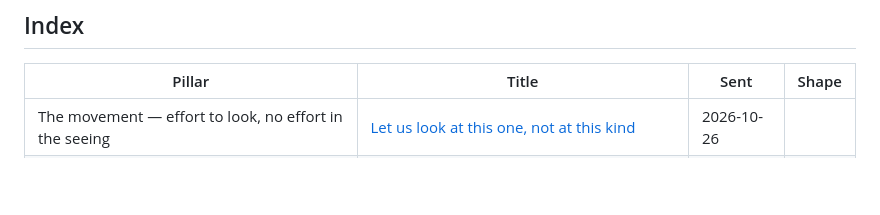
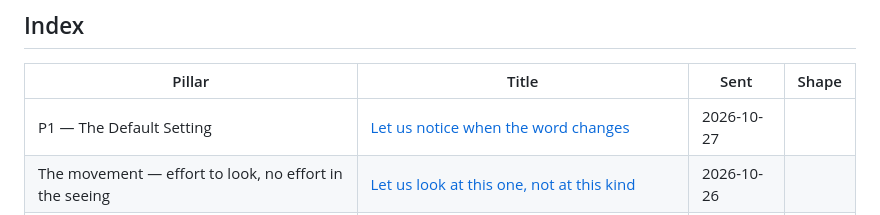
Before and after one commit to toneeraj/Inner-excellence-articles, a Markdown page: README.md, the part around the change. Rendered like a GitHub page; blank space fills up the shorter version.

Commit message:
Publish Let us notice when the word changes
Co-Authored-By: Claude Sonnet 5.5 <noreply@anthropic.com>
Claude-Session: https://claude.ai/code/session_01X8V9t7LoxWPePfQJosrBSA

```diff
--- a/README.md
+++ b/README.md
@@ -14,6 +14,7 @@ was first sent and the revision shape it currently stands in.
 <!-- index:start -->
 | Pillar | Title | Sent | Shape |
 |---|---|---|---|
+| P1 — The Default Setting | [Let us notice when the word changes](posts/2026-10-27-p1-let-us-notice-when-the-word-changes.md) | 2026-10-27 |  |
 | The movement — effort to look, no effort in the seeing | [Let us look at this one, not at this kind](posts/2026-10-26-movement-let-us-look-at-this-one-not-at-this-kind.md) | 2026-10-26 |  |
 | P4 — Choose What You Worship | [Let us not add the receipt](posts/2026-10-25-p4-let-us-not-add-the-receipt.md) | 2026-10-25 |  |
 | The movement — effort to look, no effort in the seeing | [Let us not be the one who stopped it](posts/2026-10-21-movement-let-us-not-be-the-one-who-stopped-it.md) | 2026-10-21 |  |
```
Also changed, not shown: posts/2026-10-27-p1-let-us-notice-when-the-word-changes.md (added, +34 -0 lines).
